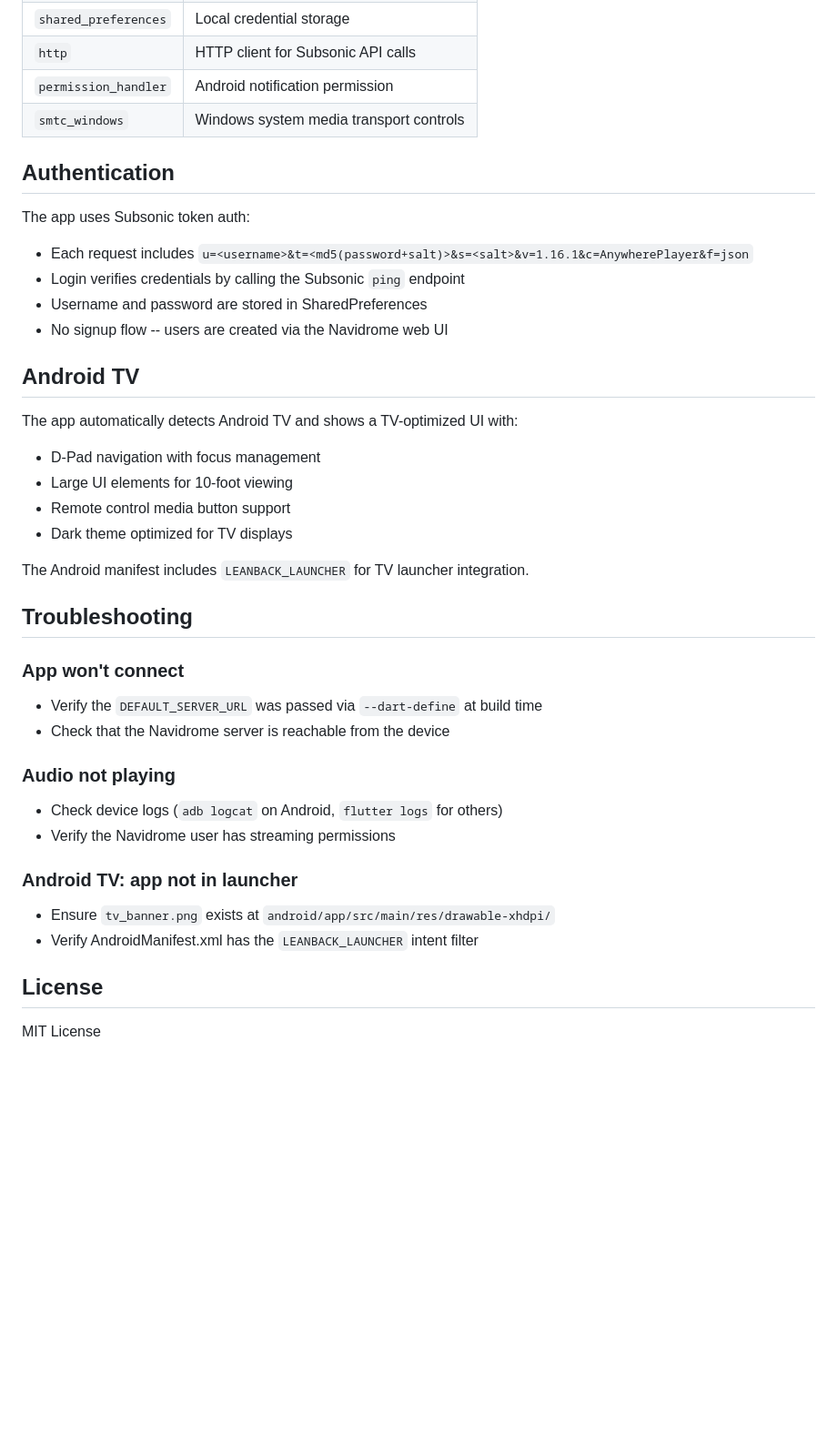
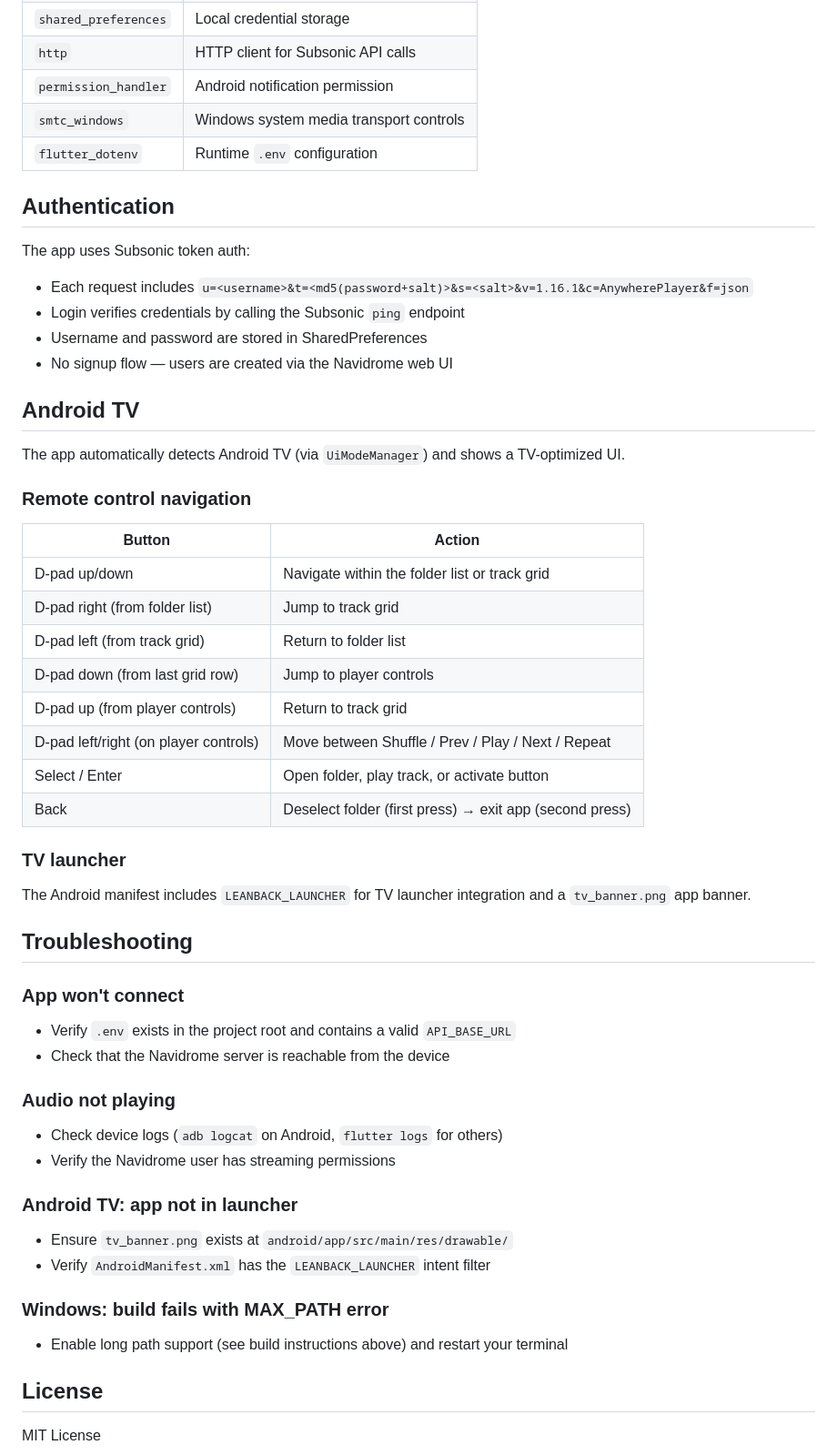
Before and after one commit to Raposo06/Anywhere-Music-Player, a Markdown page: anywhere_music_player/README.md, the part around one of its changes. Shown at 91% size. GitHub-like rendering; blank space fills up the shorter version.

```diff
--- a/anywhere_music_player/README.md
+++ b/anywhere_music_player/README.md
@@ -93,6 +105,7 @@ lib/
 | `http`               | HTTP client for Subsonic API calls     |
 | `permission_handler` | Android notification permission        |
 | `smtc_windows`       | Windows system media transport controls|
+| `flutter_dotenv`     | Runtime `.env` configuration           |
 
 ## Authentication
 
@@ -100,22 +113,33 @@ The app uses Subsonic token auth:
 - Each request includes `u=<username>&t=<md5(password+salt)>&s=<salt>&v=1.16.1&c=AnywherePlayer&f=json`
 - Login verifies credentials by calling the Subsonic `ping` endpoint
 - Username and password are stored in SharedPreferences
-- No signup flow -- users are created via the Navidrome web UI
+- No signup flow — users are created via the Navidrome web UI
 
 ## Android TV
 
-The app automatically detects Android TV and shows a TV-optimized UI with:
-- D-Pad navigation with focus management
-- Large UI elements for 10-foot viewing
-- Remote control media button support
-- Dark theme optimized for TV displays
+The app automatically detects Android TV (via `UiModeManager`) and shows a TV-optimized UI.
 
-The Android manifest includes `LEANBACK_LAUNCHER` for TV launcher integration.
+### Remote control navigation
+
+| Button | Action |
+|--------|--------|
+| D-pad up/down | Navigate within the folder list or track grid |
+| D-pad right (from folder list) | Jump to track grid |
+| D-pad left (from track grid) | Return to folder list |
+| D-pad down (from last grid row) | Jump to player controls |
+| D-pad up (from player controls) | Return to track grid |
+| D-pad left/right (on player controls) | Move between Shuffle / Prev / Play / Next / Repeat |
+| Select / Enter | Open folder, play track, or activate button |
+| Back | Deselect folder (first press) → exit app (second press) |
+
+### TV launcher
+
+The Android manifest includes `LEANBACK_LAUNCHER` for TV launcher integration and a `tv_banner.png` app banner.
 
 ## Troubleshooting
 
 ### App won't connect
-- Verify the `DEFAULT_SERVER_URL` was passed via `--dart-define` at build time
+- Verify `.env` exists in the project root and contains a valid `API_BASE_URL`
 - Check that the Navidrome server is reachable from the device
 
 ### Audio not playing
@@ -123,8 +147,11 @@ The Android manifest includes `LEANBACK_LAUNCHER` for TV launcher integration.
 - Verify the Navidrome user has streaming permissions
 
 ### Android TV: app not in launcher
-- Ensure `tv_banner.png` exists at `android/app/src/main/res/drawable-xhdpi/`
-- Verify AndroidManifest.xml has the `LEANBACK_LAUNCHER` intent filter
+- Ensure `tv_banner.png` exists at `android/app/src/main/res/drawable/`
+- Verify `AndroidManifest.xml` has the `LEANBACK_LAUNCHER` intent filter
+
+### Windows: build fails with MAX_PATH error
+- Enable long path support (see build instructions above) and restart your terminal
 
 ## License
 
```
Also changed, not shown: other parts of anywhere_music_player/README.md (+22 -10 lines).
